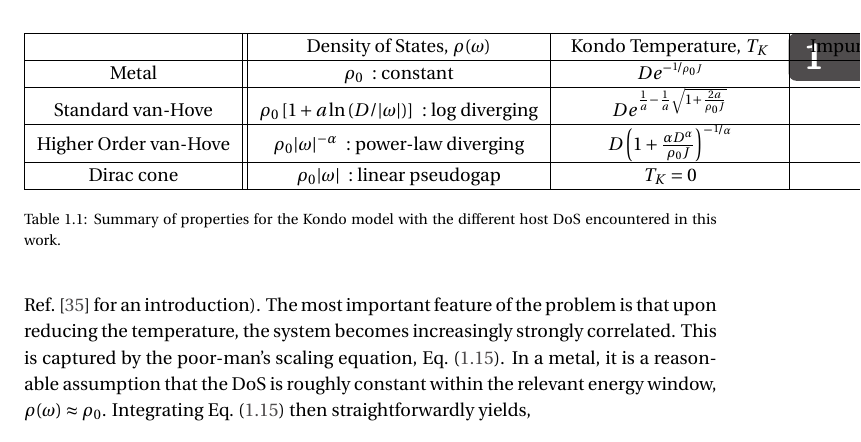
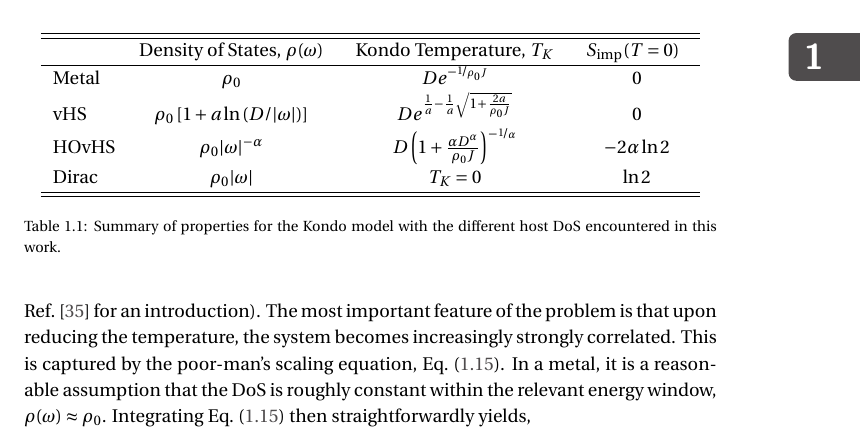
Before and after one commit to aravindhshankar/ThesisPhD, a LaTeX thesis (thesis.tex, which reads chapter2.tex): part of page 17 of 38, cut so that both start at the same text. Compiled offline with pdfLaTeX; a LaTeX package or settings file that is missing is left out.

Commit message:
insurance 1724

```diff
--- a/chapter2.tex
+++ b/chapter2.tex
@@ -300,14 +300,16 @@ In the following, we study the zero temperature, $T=0$, impurity spectral functi
 The physics of the Kondo model strongly depends on the host DoS. For the problem of a magnetic impurity in a TBG host, as modelled using the BM model, there are a number of relevant limits. We assume that the impurity couples to all the orbitals in the same way meaning the local TBG DoS $\rho(\omega)$ is the only relevant quantity characterizing the host. Furthermore, we consider here the particle-hole symmetric case $V=0$ for simplicity.
 
 The main insights of the ensuing discussion are summarized in Table~\ref{tab:ScalingTk}.
+
+\begin{small}
 \begin{table*}
 	\centering
-	\begin{tabular}{|c||c|c|c|} \hline
-		& Density of States, $\rho(\omega)$   &  ~~Kondo Temperature, $T_K$~~ & ~~Impurity entropy, $S_{\rm{imp}}(T=0)$~~ \\ \hline
-		Metal   & $\rho_0$ ~:~constant & $  D e^{-{\nicefrac{1}{\rho_0 J}}}$ & $0$ \\ \hline
-		Standard van-Hove  & $ \rho_0 \left[1+a\ln \left(D/|\omega| \right) \right]$ ~:~log diverging & $ D e^{\frac{1}{a} - \frac{1}{a}\sqrt{1 + \frac{2a}{\rho_0J}}}$ & $0 $ \\\hline
-		Higher Order van-Hove & $ \rho_0\abs{\omega}^{-\alpha}$ ~:~power-law diverging & $D\left(1+\frac{\alpha D^\alpha}{\rho_0 J}\right)^{-\nicefrac{1}{\alpha}} $ & $-2\alpha \ln 2$\\ \hline
-		Dirac cone & $\rho_0 |\omega|$ ~:~linear pseudogap & $T_K=0$ & $\ln 2$\\ \hline
+	\begin{tabular}{lccc} \hline\hline
+		& Density of States, $\rho(\omega)$   &  ~~Kondo Temperature, $T_K$~~ &  $S_{\rm{imp}}(T=0)$~~ \\ \hline
+		Metal   & $\rho_0$  & $  D e^{-{\nicefrac{1}{\rho_0 J}}}$ & $0$ \\
+		vHS  & $ \rho_0 \left[1+a\ln \left(D/|\omega| \right) \right]$  & $ D e^{\frac{1}{a} - \frac{1}{a}\sqrt{1 + \frac{2a}{\rho_0J}}}$ & $0 $ \\
+		HOvHS & $ \rho_0\abs{\omega}^{-\alpha}$  & $D\left(1+\frac{\alpha D^\alpha}{\rho_0 J}\right)^{-\nicefrac{1}{\alpha}} $ & $-2\alpha \ln 2$\\
+		Dirac & $\rho_0 |\omega|$  & $T_K=0$ & $\ln 2$\\ \hline\hline
 	\end{tabular}
 	\caption{Summary of properties for the Kondo model with the different host DoS encountered in this work.}
 	\label{tab:ScalingTk}
```
Also changed, not shown: chapter2.tex (2 more changed lines).
